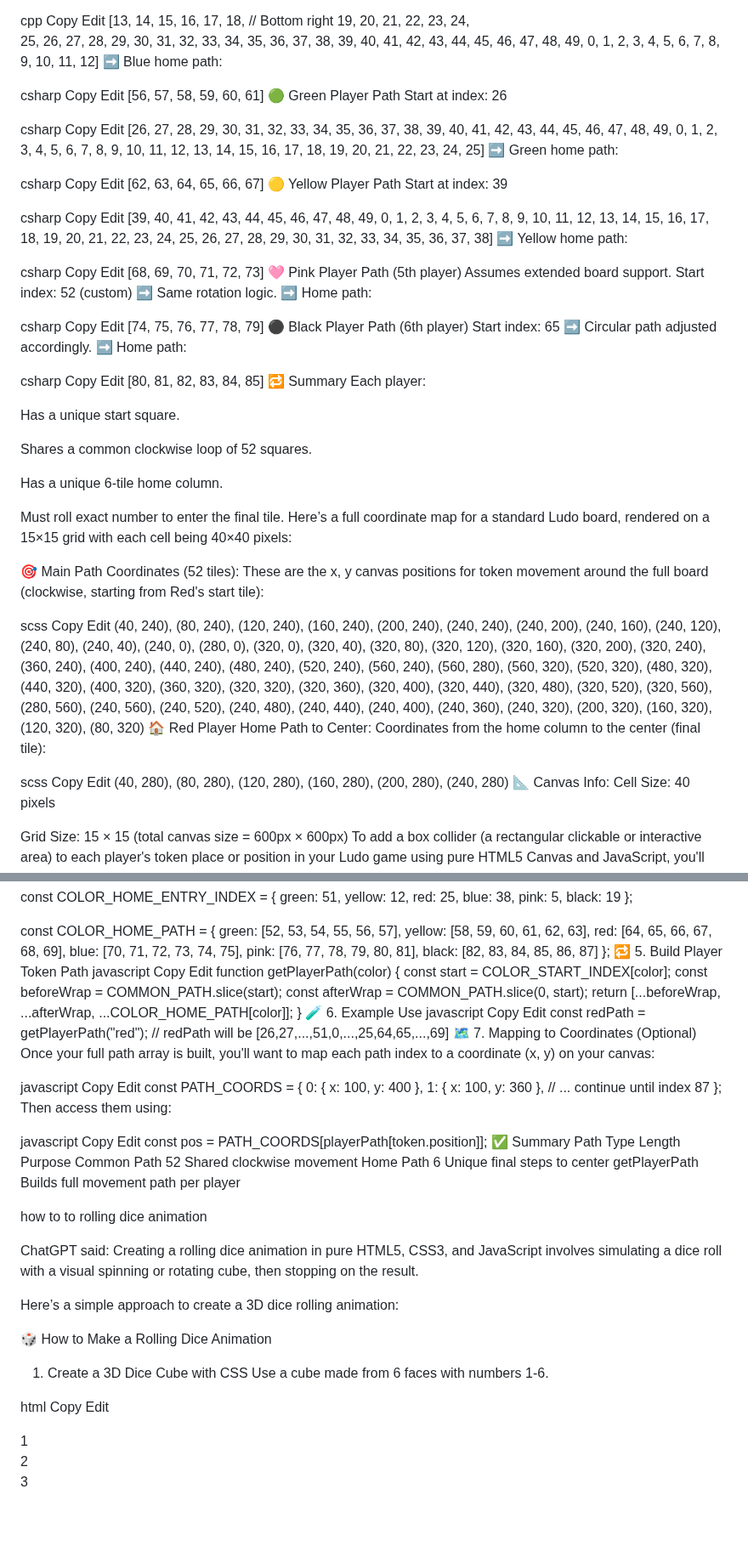
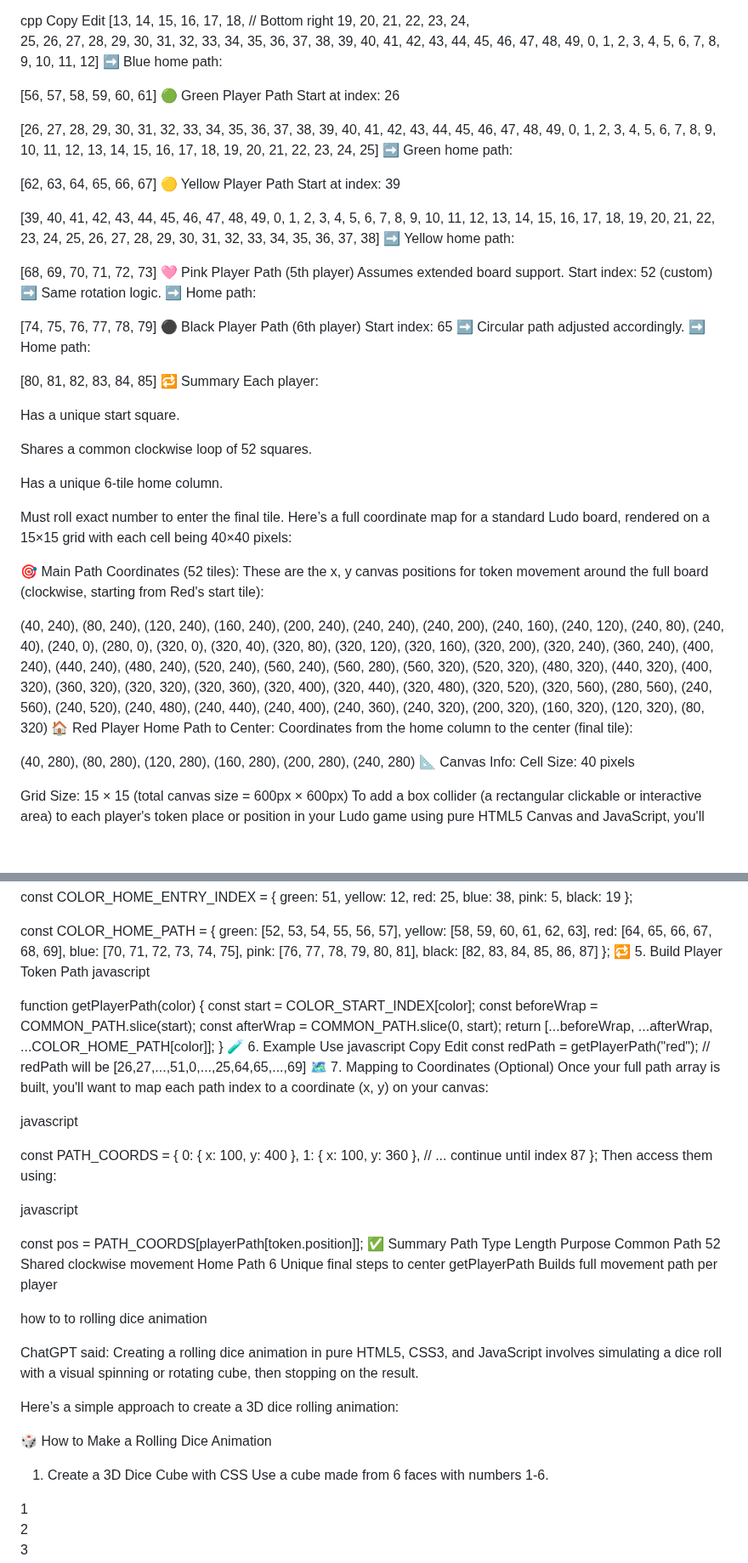
Before and after one commit to OfferPk/manusailudo, a Markdown page: README.md, 2 parts joined by grey strips. Shown at 85% size. Drawn GitHub-style; blank space fills up the shorter version.

```diff
--- a/README.md
+++ b/README.md
@@ -95,16 +95,12 @@ Edit
  7, 8, 9, 10, 11, 12]
 ➡️ Blue home path:
 
-csharp
-Copy
-Edit
+
 [56, 57, 58, 59, 60, 61]
 🟢 Green Player Path
 Start at index: 26
 
-csharp
-Copy
-Edit
+
 [26, 27, 28, 29, 30, 31,
  32, 33, 34, 35, 36, 37,
  38, 39, 40, 41, 42, 43,
@@ -115,16 +111,12 @@ Edit
  19, 20, 21, 22, 23, 24, 25]
 ➡️ Green home path:
 
-csharp
-Copy
-Edit
+
 [62, 63, 64, 65, 66, 67]
 🟡 Yellow Player Path
 Start at index: 39
 
-csharp
-Copy
-Edit
+
 [39, 40, 41, 42, 43, 44,
  45, 46, 47, 48, 49,
  0, 1, 2, 3, 4, 5, 6,
@@ -135,9 +127,7 @@ Edit
  31, 32, 33, 34, 35, 36, 37, 38]
 ➡️ Yellow home path:
 
-csharp
-Copy
-Edit
+
 [68, 69, 70, 71, 72, 73]
 🩷 Pink Player Path (5th player)
 Assumes extended board support.
@@ -145,18 +135,13 @@ Start index: 52 (custom)
 ➡️ Same rotation logic.
 ➡️ Home path:
 
-csharp
-Copy
-Edit
+
 [74, 75, 76, 77, 78, 79]
 ⚫ Black Player Path (6th player)
 Start index: 65
 ➡️ Circular path adjusted accordingly.
 ➡️ Home path:
 
-csharp
-Copy
-Edit
 [80, 81, 82, 83, 84, 85]
 🔁 Summary
 Each player:
@@ -173,9 +158,7 @@ Here’s a full coordinate map for a standard Ludo board, rendered on a 15×15 g
 🎯 Main Path Coordinates (52 tiles):
 These are the x, y canvas positions for token movement around the full board (clockwise, starting from Red's start tile):
 
-scss
-Copy
-Edit
+
 (40, 240), (80, 240), (120, 240), (160, 240), (200, 240), (240, 240),
 (240, 200), (240, 160), (240, 120), (240, 80), (240, 40), (240, 0),
 (280, 0), (320, 0), (320, 40), (320, 80), (320, 120), (320, 160),
@@ -188,9 +171,6 @@ Edit
 🏠 Red Player Home Path to Center:
 Coordinates from the home column to the center (final tile):
 
-scss
-Copy
-Edit
 (40, 280), (80, 280), (120, 280), (160, 280), (200, 280), (240, 280)
 📐 Canvas Info:
 Cell Size: 40 pixels
@@ -602,8 +582,7 @@ const COLOR_HOME_PATH = {
 };
 🔁 5. Build Player Token Path
 javascript
-Copy
-Edit
+
 function getPlayerPath(color) {
   const start = COLOR_START_INDEX[color];
   const beforeWrap = COMMON_PATH.slice(start);
@@ -620,8 +599,7 @@ const redPath = getPlayerPath("red");
 Once your full path array is built, you'll want to map each path index to a coordinate (x, y) on your canvas:
 
 javascript
-Copy
-Edit
+
 const PATH_COORDS = {
   0: { x: 100, y: 400 },
   1: { x: 100, y: 360 },
@@ -630,8 +608,7 @@ const PATH_COORDS = {
 Then access them using:
 
 javascript
-Copy
-Edit
+
 const pos = PATH_COORDS[playerPath[token.position]];
 ✅ Summary
 Path Type	Length	Purpose
@@ -651,9 +628,7 @@ Here’s a simple approach to create a 3D dice rolling animation:
 1. Create a 3D Dice Cube with CSS
 Use a cube made from 6 faces with numbers 1-6.
 
-html
-Copy
-Edit
+
 <div id="dice-container">
   <div id="dice">
     <div class="face one">1</div>
```
Also changed, not shown: other parts of README.md (+12 -27 lines).
